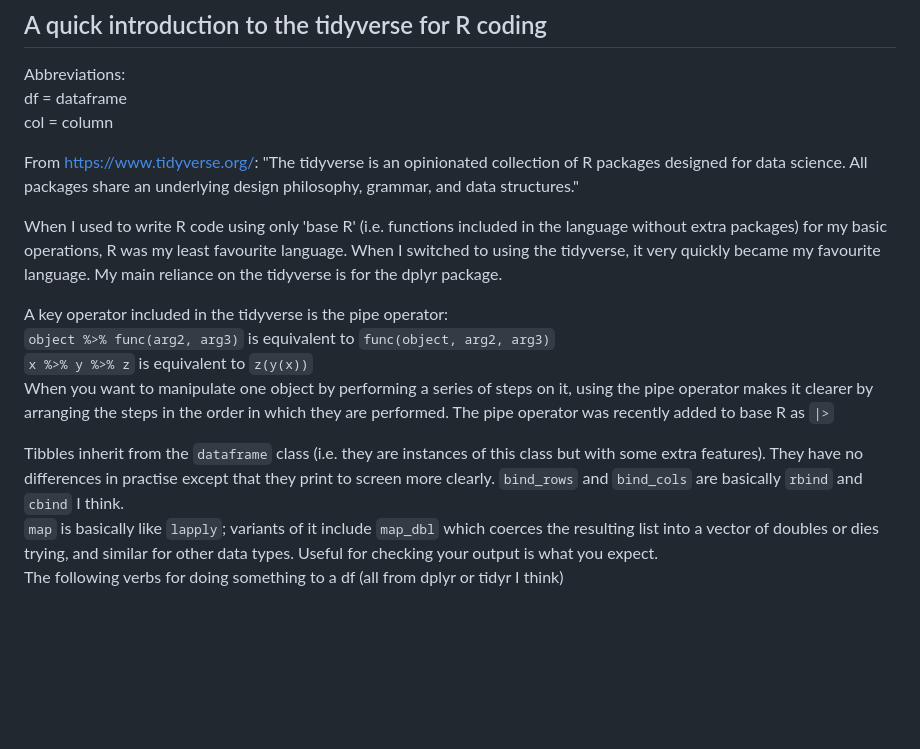
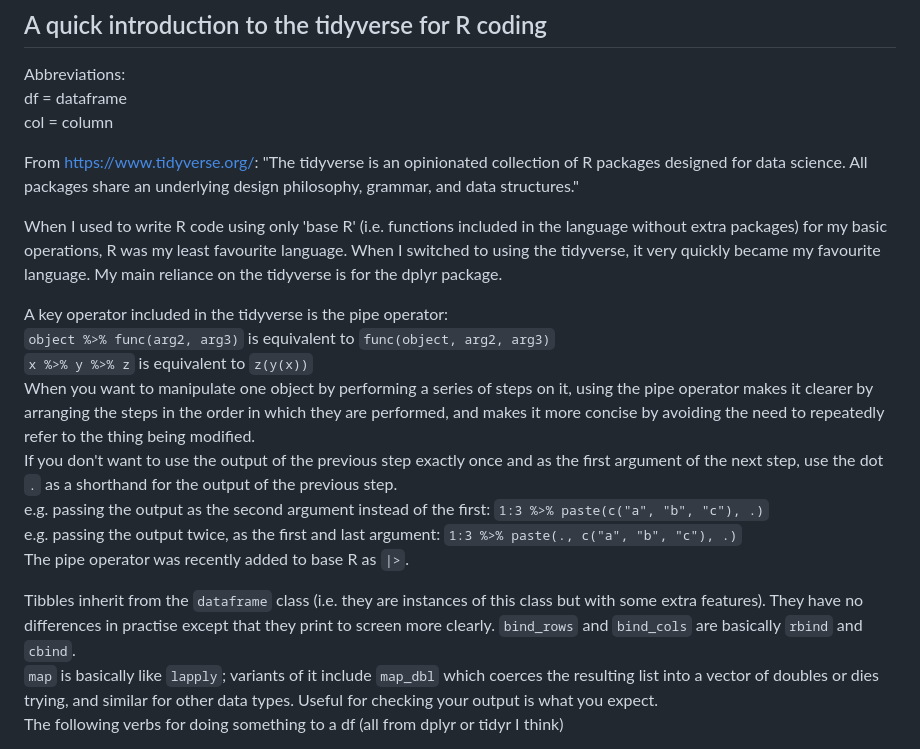
Before and after one commit to ChrisHIV/teaching, a Markdown page: other_topics/tidyverse_quick_intro.md, the part around the change. GitHub-like rendering; blank space fills up the shorter version.

```diff
--- a/other_topics/tidyverse_quick_intro.md
+++ b/other_topics/tidyverse_quick_intro.md
@@ -9,23 +9,23 @@ From https://www.tidyverse.org/:
 science. All packages share an underlying design philosophy, grammar, and data
 structures."
 
-When I used to write R code using only 'base R' (i.e. functions included in
-the language without extra packages) for my basic operations, R was my least
-favourite language. When I switched to using the tidyverse, it very quickly
-became my favourite language. My main reliance on the tidyverse is for the
+When I used to write R code using only 'base R' (i.e. functions included in the language without extra packages) for my basic operations, R was my least favourite language. When I switched to using the tidyverse, it very quickly became my favourite language.
+My main reliance on the tidyverse is for the
 dplyr package.
 
 A key operator included in the tidyverse is the pipe operator:
 `object %>% func(arg2, arg3)` is equivalent to `func(object, arg2, arg3)`
 `x %>% y %>% z` is equivalent to `z(y(x))`
-When you want to manipulate one object by performing a series of steps on it,
-using the pipe operator makes it clearer by arranging the steps in the order
-in which they are performed.
-The pipe operator was recently added to base R as `|>`
+When you want to manipulate one object by performing a series of steps on it, using the pipe operator makes it clearer by arranging the steps in the order
+in which they are performed, and makes it more concise by avoiding the need to repeatedly refer to the thing being modified.
+If you don't want to use the output of the previous step exactly once and as the first argument of the next step, use the dot `.` as a shorthand for the output of the previous step.
+e.g. passing the output as the second argument instead of the first: `1:3 %>% paste(c("a", "b", "c"), .)`
+e.g. passing the output twice, as the first and last argument: `1:3 %>% paste(., c("a", "b", "c"), .)`
+The pipe operator was recently added to base R as `|>`.
 
 Tibbles inherit from the `dataframe` class (i.e. they are instances of this class but with some extra features).
 They have no differences in practise except that they print to screen more clearly.
-`bind_rows` and `bind_cols` are basically `rbind` and `cbind` I think.
+`bind_rows` and `bind_cols` are basically `rbind` and `cbind`.
 `map` is basically like `lapply`; variants of it include `map_dbl` which coerces the resulting list into a vector of doubles or dies trying, and similar for other data types.
 Useful for checking your output is what you expect.
 The following verbs for doing something to a df (all from dplyr or tidyr I think)
```
